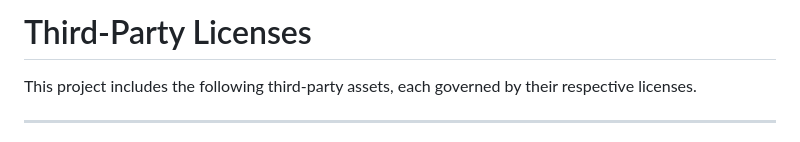
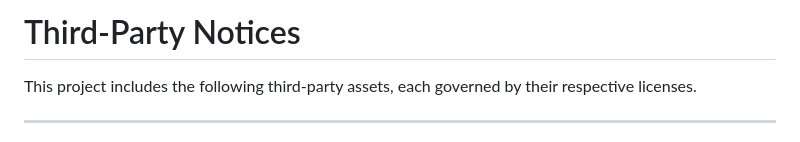
Before and after one commit to veltrane/veltrane, a Markdown page: THIRD-PARTY-NOTICES.md, the part around the change. Rendered like a GitHub page.

Commit message:
Update THIRD-PARTY-NOTICES.md #2

```diff
--- a/THIRD-PARTY-NOTICES.md
+++ b/THIRD-PARTY-NOTICES.md
@@ -1,4 +1,4 @@
-# Third-Party Licenses
+# Third-Party Notices
 
 This project includes the following third-party assets, each governed by their respective licenses.
 
```
